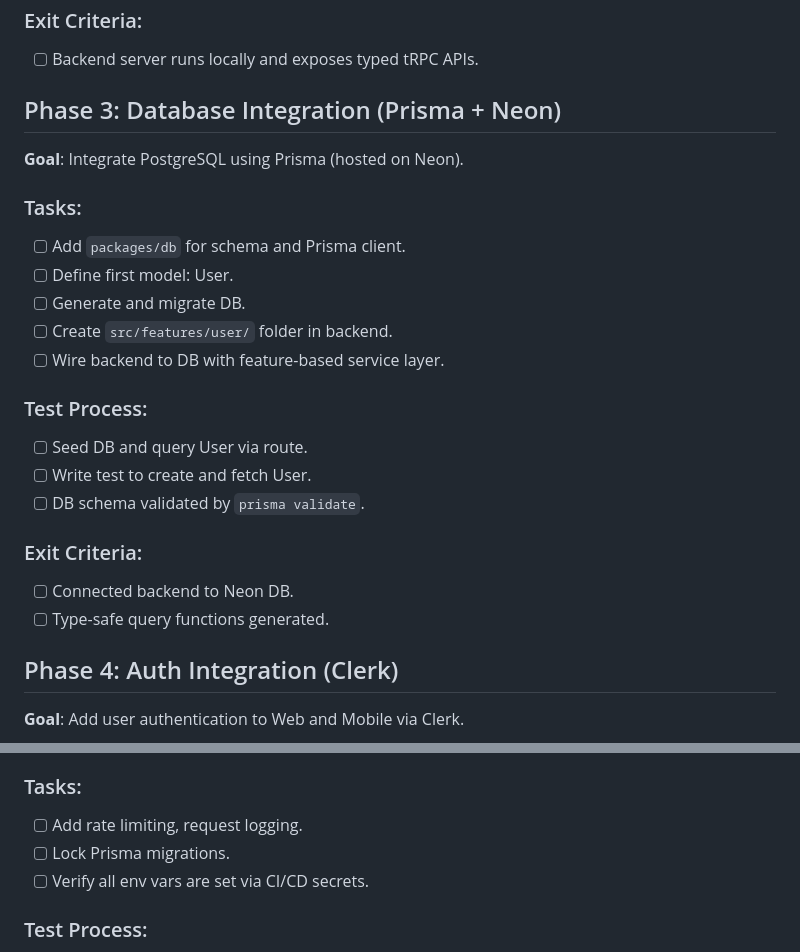
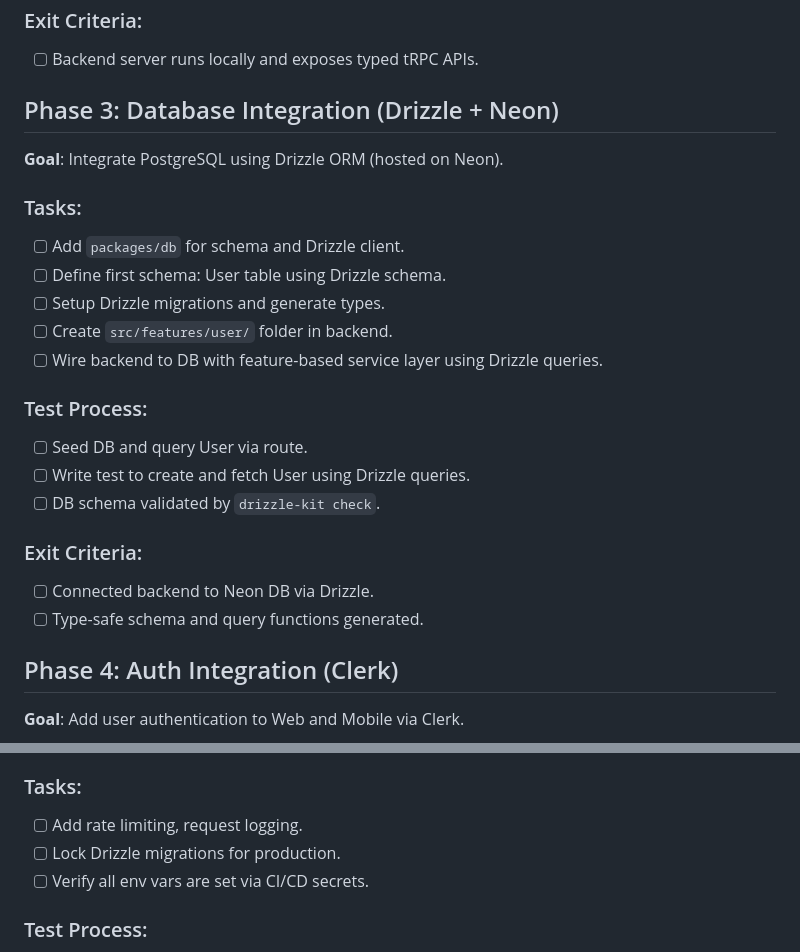
Before and after one commit to bgaurav7/u3-stack, a Markdown page: PLAN.md, 2 parts joined by grey strips. Rendered like a GitHub page.

```diff
--- a/PLAN.md
+++ b/PLAN.md
@@ -126,28 +126,28 @@
 
 - [ ] Backend server runs locally and exposes typed tRPC APIs.
 
-## Phase 3: Database Integration (Prisma + Neon)
+## Phase 3: Database Integration (Drizzle + Neon)
 
-**Goal**: Integrate PostgreSQL using Prisma (hosted on Neon).
+**Goal**: Integrate PostgreSQL using Drizzle ORM (hosted on Neon).
 
 ### Tasks:
 
-- [ ] Add `packages/db` for schema and Prisma client.
-- [ ] Define first model: User.
-- [ ] Generate and migrate DB.
+- [ ] Add `packages/db` for schema and Drizzle client.
+- [ ] Define first schema: User table using Drizzle schema.
+- [ ] Setup Drizzle migrations and generate types.
 - [ ] Create `src/features/user/` folder in backend.
-- [ ] Wire backend to DB with feature-based service layer.
+- [ ] Wire backend to DB with feature-based service layer using Drizzle queries.
 
 ### Test Process:
 
 - [ ] Seed DB and query User via route.
-- [ ] Write test to create and fetch User.
-- [ ] DB schema validated by `prisma validate`.
+- [ ] Write test to create and fetch User using Drizzle queries.
+- [ ] DB schema validated by `drizzle-kit check`.
 
 ### Exit Criteria:
 
-- [ ] Connected backend to Neon DB.
-- [ ] Type-safe query functions generated.
+- [ ] Connected backend to Neon DB via Drizzle.
+- [ ] Type-safe schema and query functions generated.
 
 ## Phase 4: Auth Integration (Clerk)
 
@@ -300,7 +300,7 @@
 ### Tasks:
 
 - [ ] Add rate limiting, request logging.
-- [ ] Lock Prisma migrations.
+- [ ] Lock Drizzle migrations for production.
 - [ ] Verify all env vars are set via CI/CD secrets.
 
 ### Test Process:
```
Also changed, not shown: README.md (+6 -5 lines).
